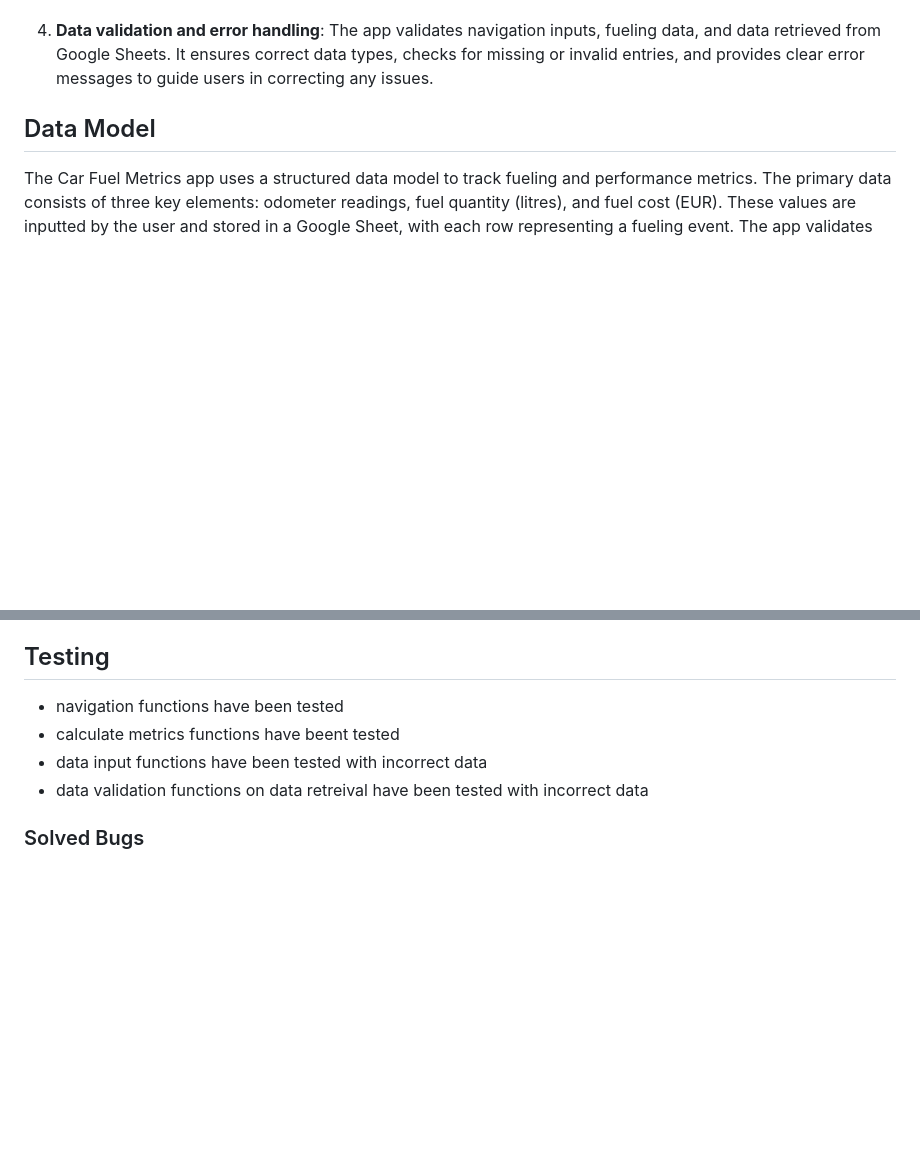
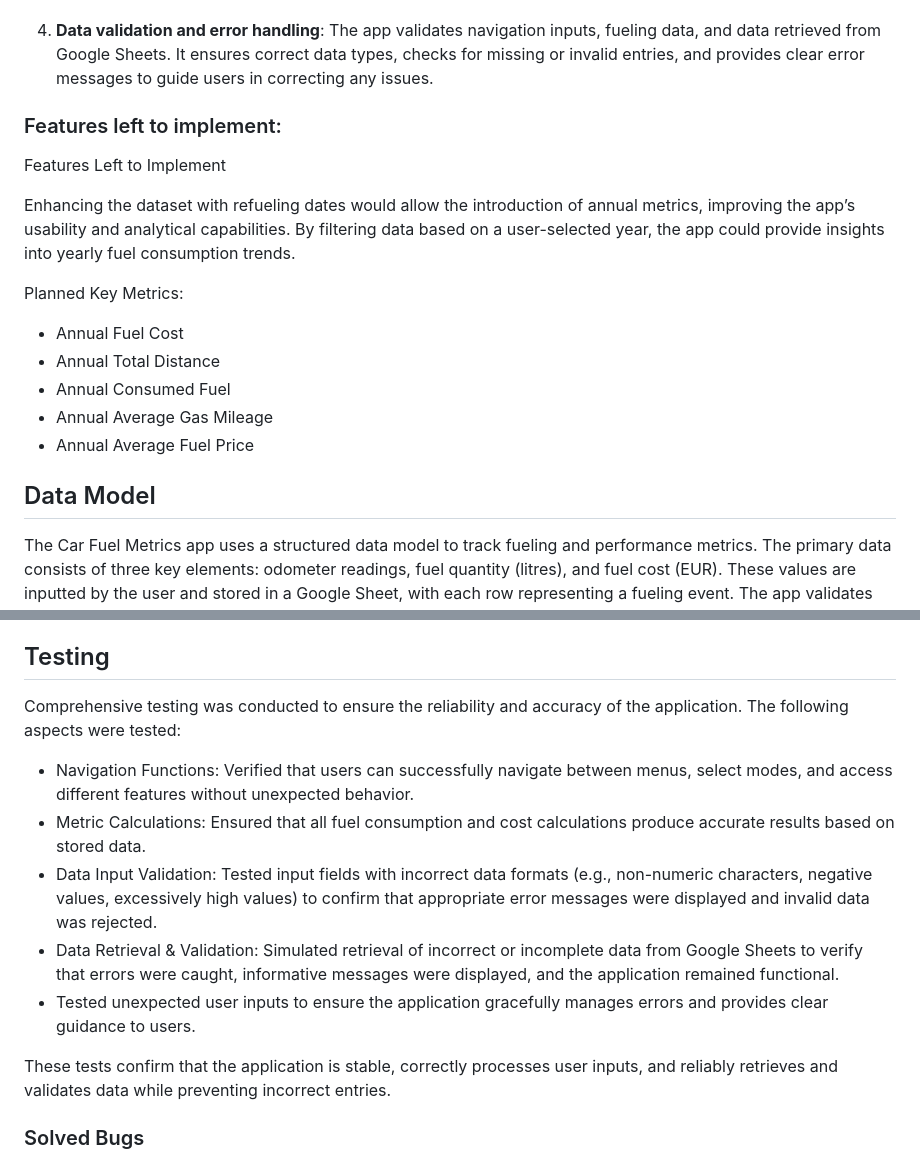
Before and after one commit to demetermarcell/car-fuel-metrics, a Markdown page: README.md, 2 parts joined by grey strips. Rendered like a GitHub page; blank space fills up the shorter version.

Commit message:
Add Planned features to README.md

```diff
--- a/README.md
+++ b/README.md
@@ -33,16 +33,34 @@ You can find the link to the deployed application here: [LINK](https://ci-p3-car
 
 4. **Data validation and error handling**: The app validates navigation inputs, fueling data, and data retrieved from Google Sheets. It ensures correct data types, checks for missing or invalid entries, and provides clear error messages to guide users in correcting any issues.
 
+### Features left to implement:
+Features Left to Implement
+
+Enhancing the dataset with refueling dates would allow the introduction of annual metrics, improving the app’s usability and analytical capabilities. By filtering data based on a user-selected year, the app could provide insights into yearly fuel consumption trends.
+
+Planned Key Metrics:
+
+- Annual Fuel Cost
+- Annual Total Distance
+- Annual Consumed Fuel
+- Annual Average Gas Mileage
+- Annual Average Fuel Price
+
 ## Data Model
 The Car Fuel Metrics app uses a structured data model to track fueling and performance metrics. The primary data consists of three key elements: odometer readings, fuel quantity (litres), and fuel cost (EUR). These values are inputted by the user and stored in a Google Sheet, with each row representing a fueling event. The app validates this data, ensuring accurate entries by checking data types and consistency between odometer readings. Once validated, the app calculates key metrics, including trip distance, gas mileage, total fuel usage, total fuel cost, average gas mileage, and average fuel price. The data model allows for easy retrieval and aggregation of historical fueling data to generate both the latest refueling and total ownership metrics. This organized structure helps users track fuel efficiency and costs over time.
 
 The app utilizes the gspread and google.oauth2.service_account libraries to facilitate API communication between the app and Google Drive/Sheets. It uses a ServiceAccount token, which is generated via Google Cloud, to authenticate the app. The client email has been shared with the Google Sheets worksheet as an editor, granting the app the necessary permissions to access and modify the data in the sheet. This setup enables seamless data retrieval and storage for tracking fueling metrics.
 
 ## Testing
-- navigation functions have been tested
-- calculate metrics functions have beent tested
-- data input functions have been tested with incorrect data
-- data validation functions on data retreival have been tested with incorrect data
+Comprehensive testing was conducted to ensure the reliability and accuracy of the application. The following aspects were tested:
+- Navigation Functions: Verified that users can successfully navigate between menus, select modes, and access different features without unexpected behavior.
+- Metric Calculations: Ensured that all fuel consumption and cost calculations produce accurate results based on stored data.
+- Data Input Validation: Tested input fields with incorrect data formats (e.g., non-numeric characters, negative values, excessively high values) to confirm that appropriate error messages were displayed and invalid data was rejected.
+- Data Retrieval & Validation: Simulated retrieval of incorrect or incomplete data from Google Sheets to verify that errors were caught, informative messages were displayed, and the application remained functional.
+- Tested unexpected user inputs to ensure the application gracefully manages errors and provides clear guidance to users.
+
+These tests confirm that the application is stable, correctly processes user inputs, and reliably retrieves and validates data while preventing incorrect entries.
+
 ### Solved Bugs
 - "validate_odo_input" function did not handle happy path after it was refactored.
 - No other bugs were identified after the first deployment.
```
